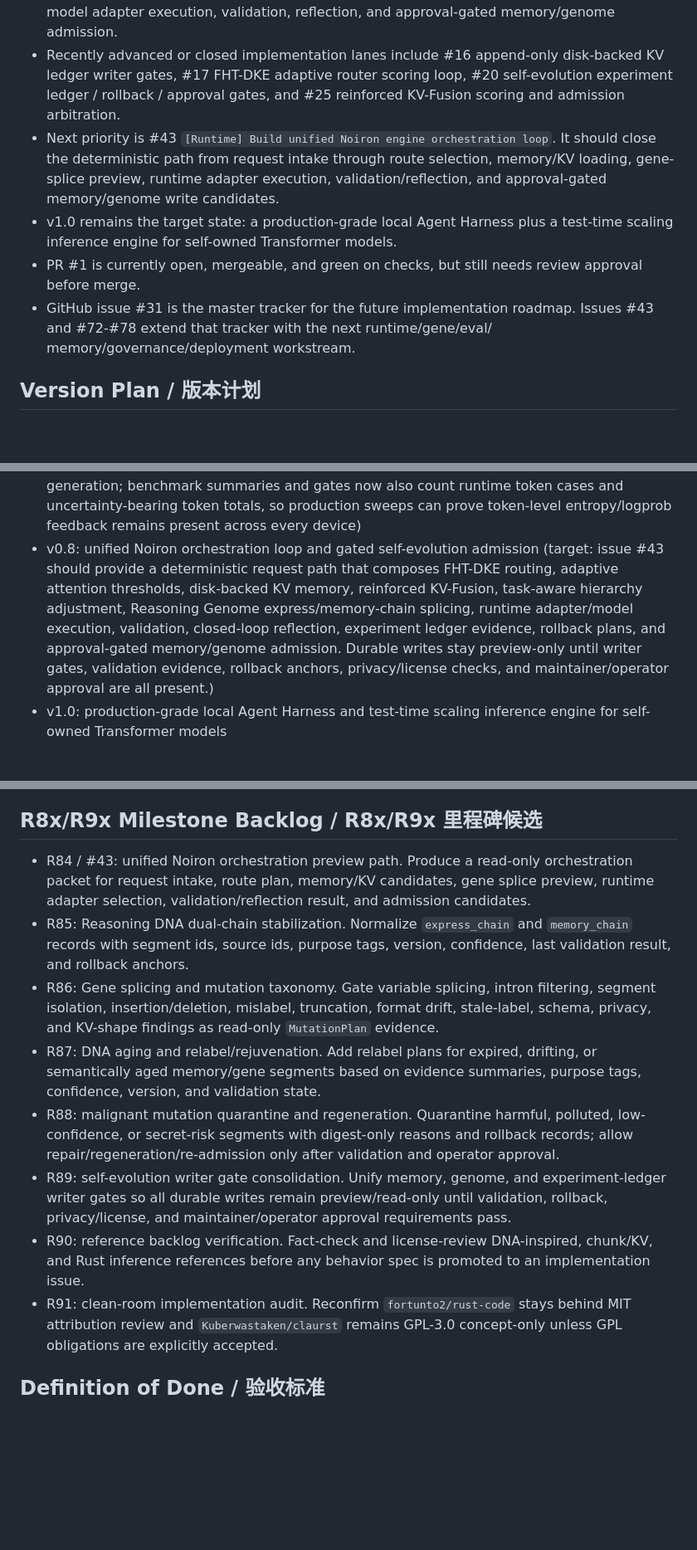
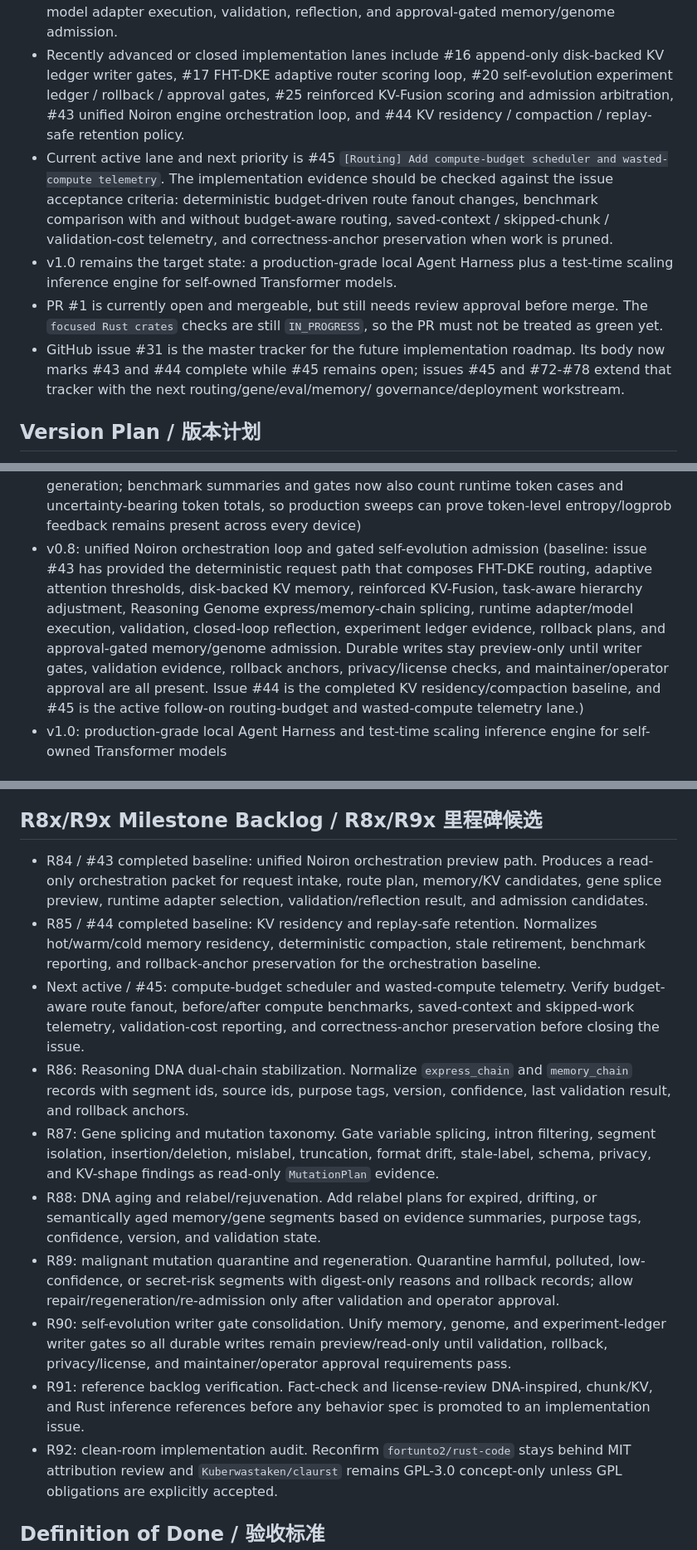
Before and after one commit to yanghao1143/rust-norion, a Markdown page: ROADMAP.md, 3 parts joined by grey strips. Shown at 83% size. Drawn GitHub-style; blank space fills up the shorter version.

Commit message:
docs: sync roadmap tracker status

```diff
--- a/ROADMAP.md
+++ b/ROADMAP.md
@@ -479,20 +479,25 @@ Status date: 2026-06-22.
   reflection, and approval-gated memory/genome admission.
 - Recently advanced or closed implementation lanes include #16 append-only
   disk-backed KV ledger writer gates, #17 FHT-DKE adaptive router scoring loop,
-  #20 self-evolution experiment ledger / rollback / approval gates, and #25
-  reinforced KV-Fusion scoring and admission arbitration.
-- Next priority is #43 `[Runtime] Build unified Noiron engine orchestration
-  loop`. It should close the deterministic path from request intake through
-  route selection, memory/KV loading, gene-splice preview, runtime adapter
-  execution, validation/reflection, and approval-gated memory/genome write
-  candidates.
+  #20 self-evolution experiment ledger / rollback / approval gates, #25
+  reinforced KV-Fusion scoring and admission arbitration, #43 unified Noiron
+  engine orchestration loop, and #44 KV residency / compaction /
+  replay-safe retention policy.
+- Current active lane and next priority is #45 `[Routing] Add compute-budget
+  scheduler and wasted-compute telemetry`. The implementation evidence should
+  be checked against the issue acceptance criteria: deterministic budget-driven
+  route fanout changes, benchmark comparison with and without budget-aware
+  routing, saved-context / skipped-chunk / validation-cost telemetry, and
+  correctness-anchor preservation when work is pruned.
 - v1.0 remains the target state: a production-grade local Agent Harness plus a
   test-time scaling inference engine for self-owned Transformer models.
-- PR #1 is currently open, mergeable, and green on checks, but still needs
-  review approval before merge.
+- PR #1 is currently open and mergeable, but still needs review approval before
+  merge. The `focused Rust crates` checks are still `IN_PROGRESS`, so the PR
+  must not be treated as green yet.
 - GitHub issue #31 is the master tracker for the future implementation roadmap.
-  Issues #43 and #72-#78 extend that tracker with the next runtime/gene/eval/
-  memory/governance/deployment workstream.
+  Its body now marks #43 and #44 complete while #45 remains open; issues #45
+  and #72-#78 extend that tracker with the next routing/gene/eval/memory/
+  governance/deployment workstream.
 
 ## Version Plan / 版本计划
 
@@ -735,14 +740,16 @@ Status date: 2026-06-22.
   uncertainty-bearing token totals, so production sweeps can prove token-level
   entropy/logprob feedback remains present across every device)
 - v0.8: unified Noiron orchestration loop and gated self-evolution admission
-  (target: issue #43 should provide a deterministic request path that composes
+  (baseline: issue #43 has provided the deterministic request path that composes
   FHT-DKE routing, adaptive attention thresholds, disk-backed KV memory,
   reinforced KV-Fusion, task-aware hierarchy adjustment, Reasoning Genome
   express/memory-chain splicing, runtime adapter/model execution, validation,
   closed-loop reflection, experiment ledger evidence, rollback plans, and
   approval-gated memory/genome admission. Durable writes stay preview-only
   until writer gates, validation evidence, rollback anchors, privacy/license
-  checks, and maintainer/operator approval are all present.)
+  checks, and maintainer/operator approval are all present. Issue #44 is the
+  completed KV residency/compaction baseline, and #45 is the active follow-on
+  routing-budget and wasted-compute telemetry lane.)
 - v1.0: production-grade local Agent Harness and test-time scaling inference
   engine for self-owned Transformer models
 
@@ -790,32 +806,40 @@ Status date: 2026-06-22.
 
 ## R8x/R9x Milestone Backlog / R8x/R9x 里程碑候选
 
-- R84 / #43: unified Noiron orchestration preview path. Produce a read-only
-  orchestration packet for request intake, route plan, memory/KV candidates,
-  gene splice preview, runtime adapter selection, validation/reflection result,
-  and admission candidates.
-- R85: Reasoning DNA dual-chain stabilization. Normalize `express_chain` and
+- R84 / #43 completed baseline: unified Noiron orchestration preview path.
+  Produces a read-only orchestration packet for request intake, route plan,
+  memory/KV candidates, gene splice preview, runtime adapter selection,
+  validation/reflection result, and admission candidates.
+- R85 / #44 completed baseline: KV residency and replay-safe retention.
+  Normalizes hot/warm/cold memory residency, deterministic compaction, stale
+  retirement, benchmark reporting, and rollback-anchor preservation for the
+  orchestration baseline.
+- Next active / #45: compute-budget scheduler and wasted-compute telemetry.
+  Verify budget-aware route fanout, before/after compute benchmarks,
+  saved-context and skipped-work telemetry, validation-cost reporting, and
+  correctness-anchor preservation before closing the issue.
+- R86: Reasoning DNA dual-chain stabilization. Normalize `express_chain` and
   `memory_chain` records with segment ids, source ids, purpose tags, version,
   confidence, last validation result, and rollback anchors.
-- R86: Gene splicing and mutation taxonomy. Gate variable splicing, intron
+- R87: Gene splicing and mutation taxonomy. Gate variable splicing, intron
   filtering, segment isolation, insertion/deletion, mislabel, truncation, format
   drift, stale-label, schema, privacy, and KV-shape findings as read-only
   `MutationPlan` evidence.
-- R87: DNA aging and relabel/rejuvenation. Add relabel plans for expired,
+- R88: DNA aging and relabel/rejuvenation. Add relabel plans for expired,
   drifting, or semantically aged memory/gene segments based on evidence
   summaries, purpose tags, confidence, version, and validation state.
-- R88: malignant mutation quarantine and regeneration. Quarantine harmful,
+- R89: malignant mutation quarantine and regeneration. Quarantine harmful,
   polluted, low-confidence, or secret-risk segments with digest-only reasons and
   rollback records; allow repair/regeneration/re-admission only after validation
   and operator approval.
-- R89: self-evolution writer gate consolidation. Unify memory, genome, and
+- R90: self-evolution writer gate consolidation. Unify memory, genome, and
   experiment-ledger writer gates so all durable writes remain preview/read-only
   until validation, rollback, privacy/license, and maintainer/operator approval
   requirements pass.
-- R90: reference backlog verification. Fact-check and license-review
+- R91: reference backlog verification. Fact-check and license-review
   DNA-inspired, chunk/KV, and Rust inference references before any behavior spec
   is promoted to an implementation issue.
-- R91: clean-room implementation audit. Reconfirm `fortunto2/rust-code` stays
+- R92: clean-room implementation audit. Reconfirm `fortunto2/rust-code` stays
   behind MIT attribution review and `Kuberwastaken/claurst` remains GPL-3.0
   concept-only unless GPL obligations are explicitly accepted.
 
```
Also changed, not shown: other parts of ROADMAP.md (+13 -4 lines).
